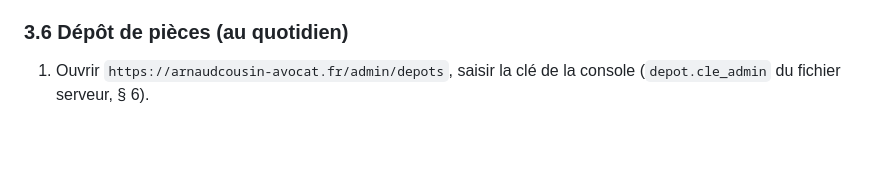
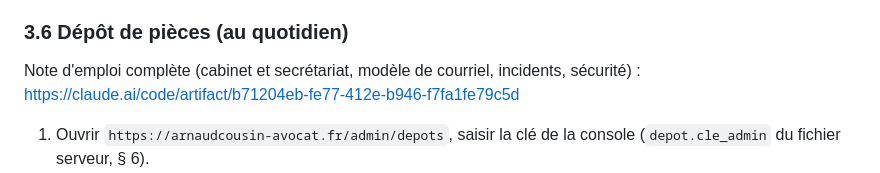
Before and after one commit to cousarn/site-cabinet, a Markdown page: ADMINISTRATION.md, the part around the change. Rendered like a GitHub page; blank space fills up the shorter version.

Commit message:
ADMINISTRATION : lien vers la note d'emploi du dépôt de pièces
Co-Authored-By: Claude Fable 5.1 <noreply@anthropic.com>
Claude-Session: https://claude.ai/code/session_01GhHTxkYJSS4ijMrSWemohy

```diff
--- a/ADMINISTRATION.md
+++ b/ADMINISTRATION.md
@@ -99,6 +99,8 @@ Déposer un WebP dans `src/assets/photos/` (1 536 à 2 400 px de large, qualité
 Les formulaires (contact, saisine, devis, consultation écrite, pré-entretien) sont en PHP dans `public/api/` et envoient depuis `site@`. Pour tester sans polluer : envoyer depuis la préprod avec `cabinet@` comme adresse du client ; les deux mails arrivent dans la boîte du cabinet (référence du type `261018-747E`). Les pièces des consultations écrites et les synthèses de pré-entretien sont stockées hors racine web dans `/home/arnaudcoqa/consultations/<réf>/` ; les paiements PayPal confirmés y laissent `paye.json`.
 
 ### 3.6 Dépôt de pièces (au quotidien)
+
+Note d'emploi complète (cabinet et secrétariat, modèle de courriel, incidents, sécurité) : https://claude.ai/code/artifact/b71204eb-fe77-412e-b946-f7fa1fe79c5d
 
 1. Ouvrir `https://arnaudcousin-avocat.fr/admin/depots`, saisir la clé de la console (`depot.cle_admin` du fichier serveur, § 6).
 2. « Nouveau lien » : civilité et nom du client, courriel, intitulé du dossier tel que dans Secib, référence, pièces attendues, validité (30 jours par défaut). Le site envoie le lien au client (ou « Copier le lien » pour le coller dans un courriel Outlook).
```
